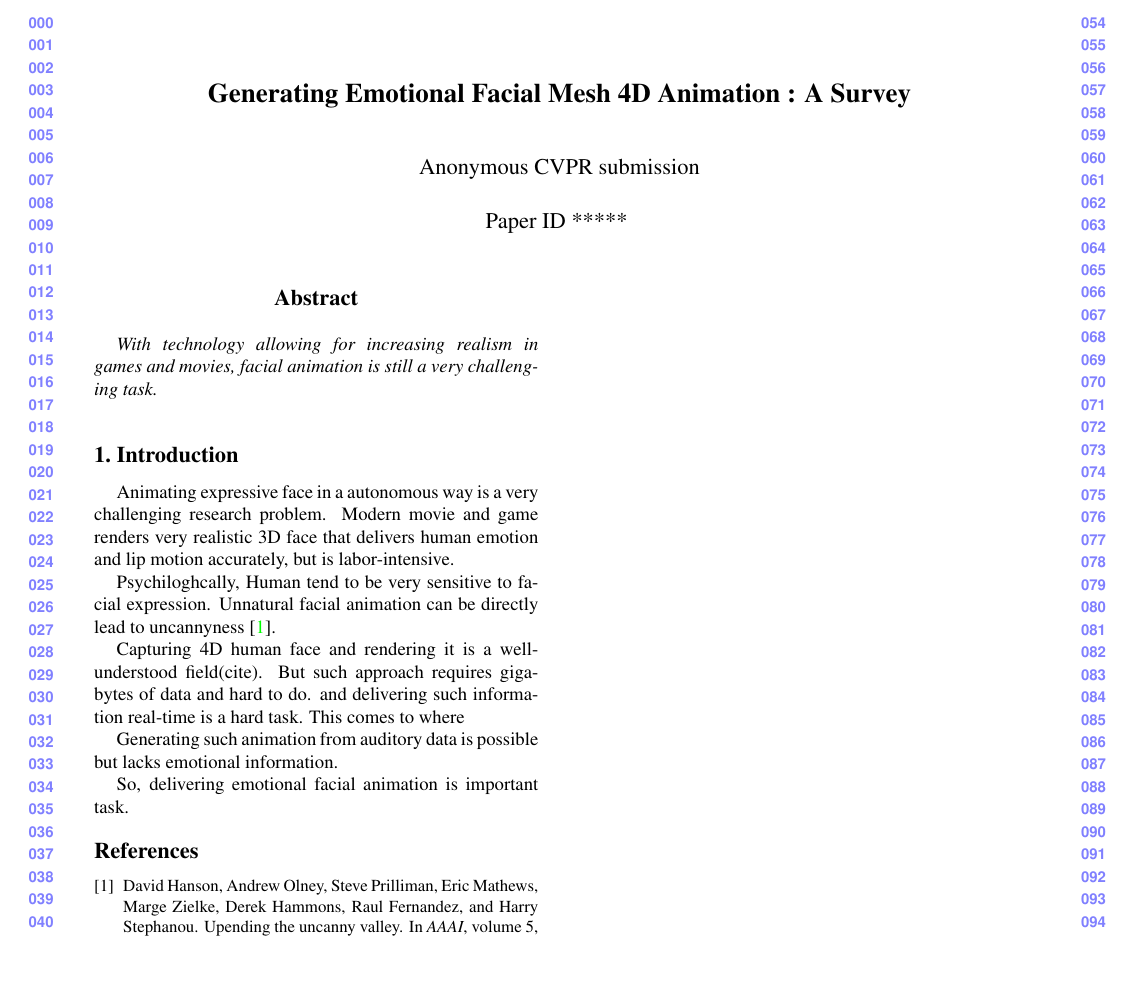
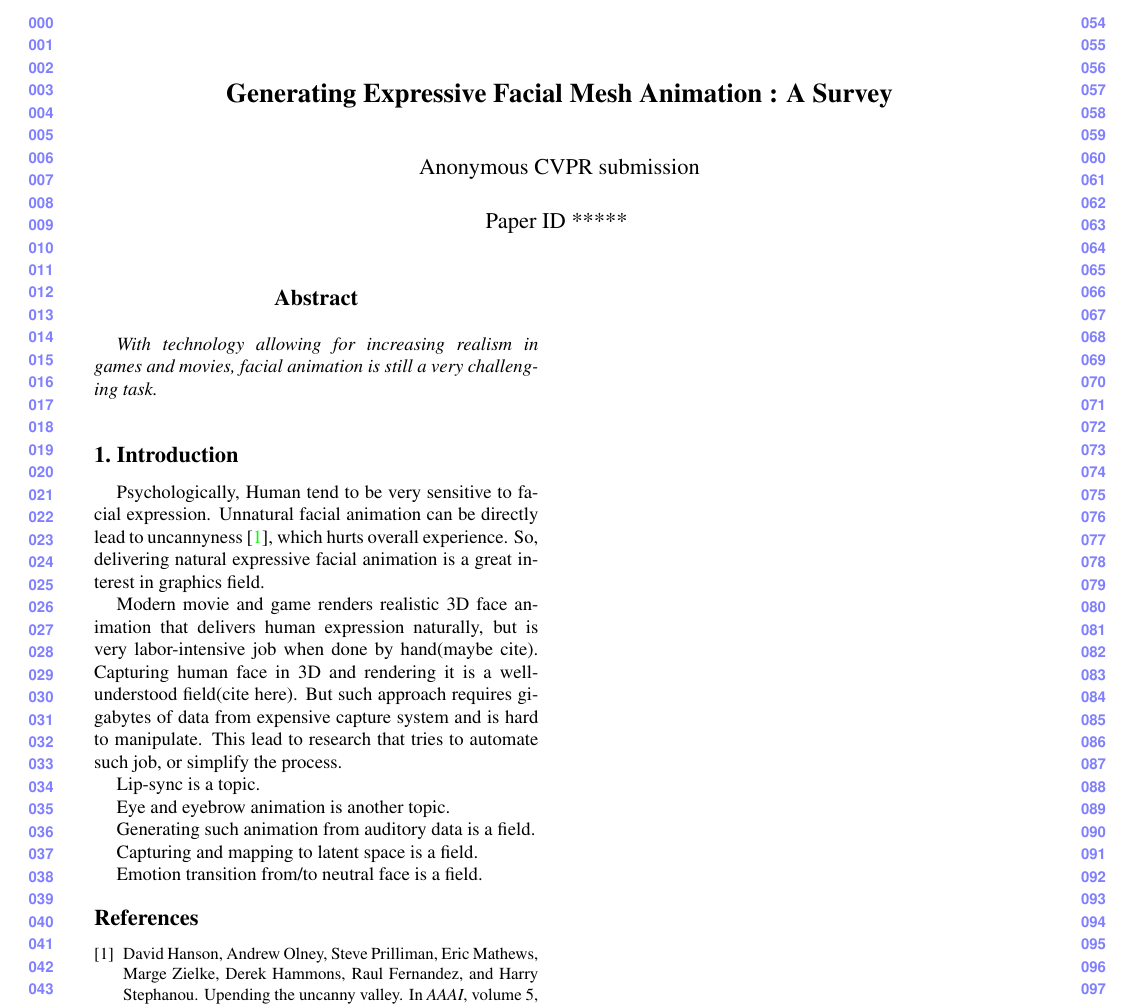
Before and after one commit to Yukinyaa/FaceAnimationSurvey, a LaTeX paper (Emotional4DAnimSurvey.tex): part of the page, cut so that both start at the same text, the shorter picture padded with empty space. Compiled offline with pdfLaTeX.

Commit message:
Intro WIP

```diff
--- a/Emotional4DAnimSurvey.tex
+++ b/Emotional4DAnimSurvey.tex
@@ -45,7 +45,7 @@
 \begin{document}
 
 %%%%%%%%% TITLE - PLEASE UPDATE
-\title{Generating Emotional Facial Mesh 4D Animation : A Survey}
+\title{Generating Expressive Facial Mesh Animation : A Survey}
 
 \author{First Author\\
 HJW\\
@@ -73,21 +73,24 @@ With technology allowing for increasing realism in games and movies, facial anim
 \section{Introduction}
 \label{sec:intro}
 
-Animating expressive face in a autonomous way is a very challenging research problem.
-Modern movie and game renders very realistic 3D face that delivers human emotion and lip motion accurately, but is labor-intensive.
+Psychologically, Human tend to be very sensitive to facial expression.
+Unnatural facial animation can be directly lead to uncannyness\cite{hanson2005upending}, which hurts overall experience.
+So, delivering natural expressive facial animation is a great interest in graphics field.
 
+Modern movie and game renders realistic 3D face animation that delivers human expression naturally, but is very labor-intensive job when done by hand(maybe cite).
+Capturing human face in 3D and rendering it is a well-understood field(cite here).
+But such approach requires gigabytes of data from expensive capture system and is hard to manipulate.
+This lead to research that tries to automate such job, or simplify the process.
 
-Psychiloghcally, Human tend to be very sensitive to facial expression. Unnatural facial animation can be directly lead to uncannyness\cite{hanson2005upending}.
+Lip-sync is a topic.
 
+Eye and eyebrow animation is another topic.
 
-Capturing 4D human face and rendering it is a well-understood field(cite). But such approach requires gigabytes of data and hard to do.
-and delivering such information real-time is a hard task.
-This comes to where
+Generating such animation from auditory data is a field.
 
-Generating such animation from auditory data is possible but lacks emotional information.
+Capturing and mapping to latent space is a field.
 
-So, delivering emotional facial animation is important task.
-
+Emotion transition from/to neutral face is a field.
 
 
 %%%%%%%%% REFERENCES
```
Also changed, not shown: Emotional4DAnimSurvey.pdf.
